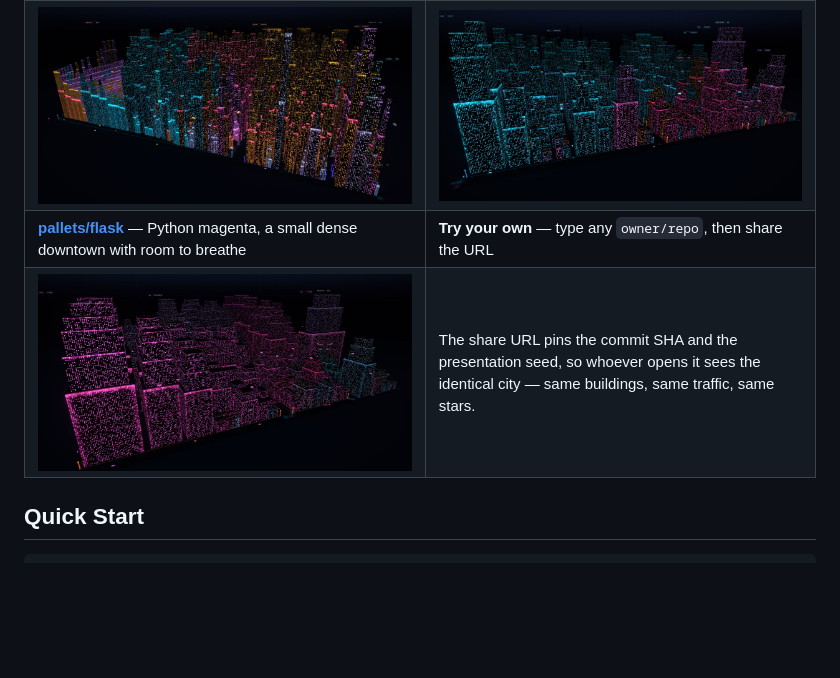
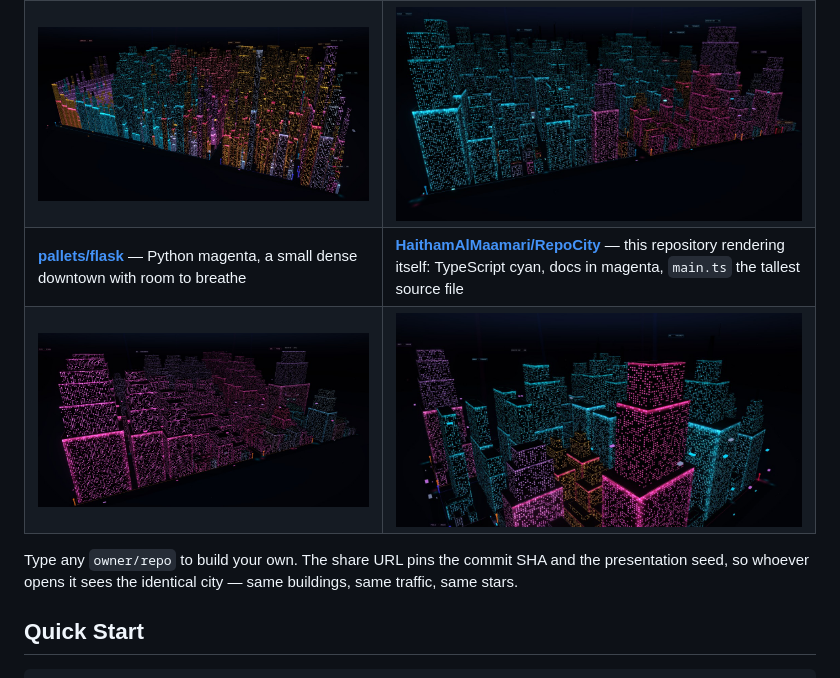
Before and after one commit to HaithamAlMaamari/RepoCity, a Markdown page: README.md, the part around the change. Rendered like a GitHub page; pictures changed too: docs/media/repocity.jpg (added); blank space fills up the shorter version.

```diff
--- a/README.md
+++ b/README.md
@@ -26,8 +26,10 @@ Every city is generated purely from repository data, so a repository's language
 |---|---|
 | **[facebook/react](https://github.com/facebook/react)** — JavaScript amber and Rust magenta, with the compiler's `build_hir.rs` as the tallest source file | **[vuejs/vue](https://github.com/vuejs/vue)** — almost entirely TypeScript, so the city reads cyan end to end |
 | ![The React repository as a 3D city](docs/media/react.jpg) | ![The Vue repository as a 3D city](docs/media/vue.jpg) |
-| **[pallets/flask](https://github.com/pallets/flask)** — Python magenta, a small dense downtown with room to breathe | **Try your own** — type any `owner/repo`, then share the URL |
-| ![The Flask repository as a 3D city](docs/media/flask.jpg) | The share URL pins the commit SHA and the presentation seed, so whoever opens it sees the identical city — same buildings, same traffic, same stars. |
+| **[pallets/flask](https://github.com/pallets/flask)** — Python magenta, a small dense downtown with room to breathe | **[HaithamAlMaamari/RepoCity](https://github.com/HaithamAlMaamari/RepoCity)** — this repository rendering itself: TypeScript cyan, docs in magenta, `main.ts` the tallest source file |
+| ![The Flask repository as a 3D city](docs/media/flask.jpg) | ![RepoCity's own repository as a 3D city](docs/media/repocity.jpg) |
+
+Type any `owner/repo` to build your own. The share URL pins the commit SHA and the presentation seed, so whoever opens it sees the identical city — same buildings, same traffic, same stars.
 
 ## Quick Start
 
```
Also changed, not shown: 1 other file.
